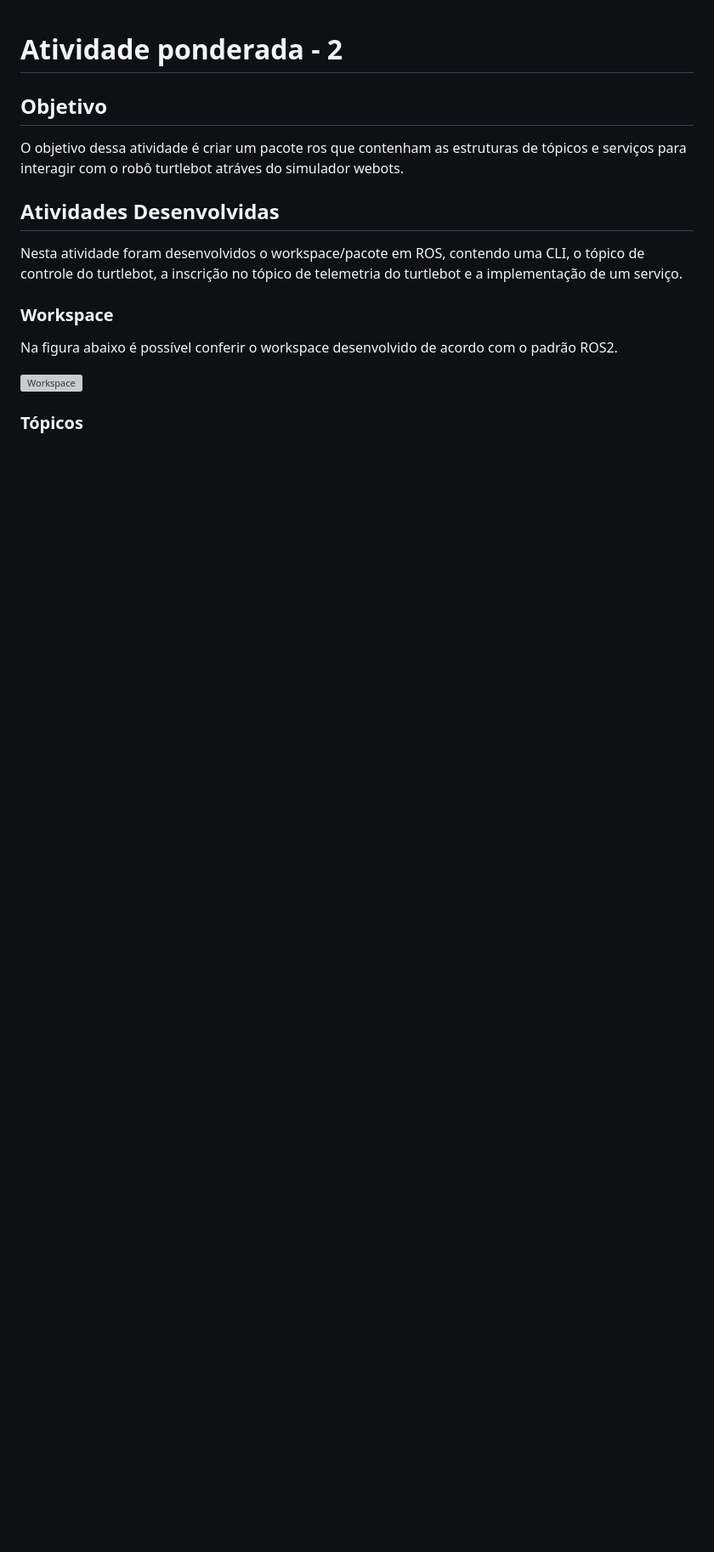
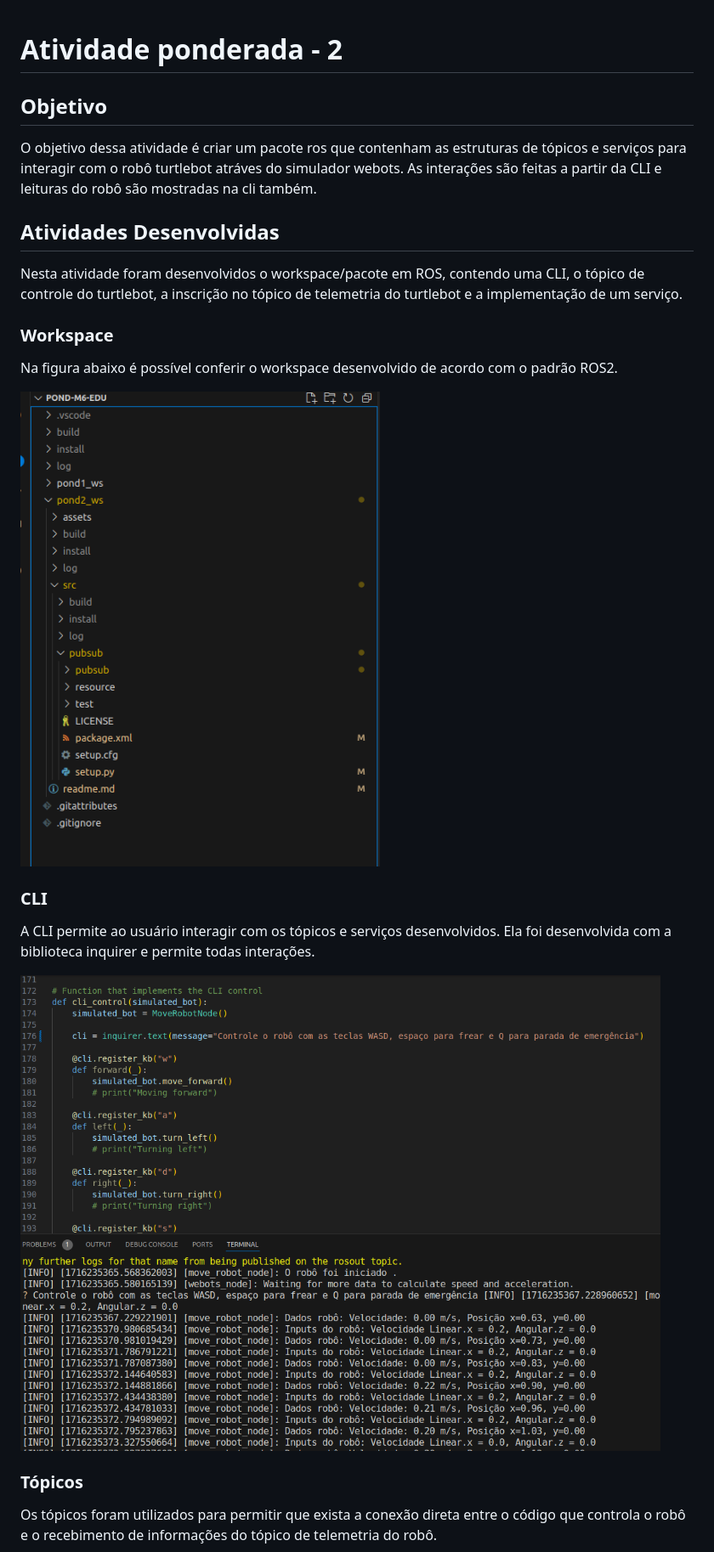
Before and after one commit to edu-porto/POND-M6-EDU, a Markdown page: pond2_ws/readme.md, the part around the change printed below. Shown: that part at 85% size. Drawn GitHub-style; pictures changed too: pond2_ws/assets/cli.png (added), pond2_ws/assets/workspace.png (added); blank space fills up the shorter version; grey boxes are pictures that could not be loaded.

```diff
--- a/pond2_ws/readme.md
+++ b/pond2_ws/readme.md
@@ -1,7 +1,7 @@
 # Atividade ponderada - 2
 
 ## Objetivo
-O objetivo dessa atividade é criar um pacote ros que contenham as estruturas de tópicos e serviços para interagir com o robô turtlebot atráves do simulador webots.
+O objetivo dessa atividade é criar um pacote ros que contenham as estruturas de tópicos e serviços para interagir com o robô turtlebot atráves do simulador webots. As interações são feitas a partir da CLI e leituras do robô são mostradas na cli também.
 
 ## Atividades Desenvolvidas
 
@@ -14,6 +14,12 @@ Na figura abaixo é possível conferir o workspace desenvolvido de acordo com o
 
    ![Workspace ](./assets/workspace.png)
 
+### CLI
+A CLI permite ao usuário interagir com os tópicos e serviços desenvolvidos. Ela foi desenvolvida com a biblioteca inquirer e permite todas interações.
+
+   ![CLI ](./assets/cli.png)
+
 
 ### Tópicos
+Os tópicos foram utilizados para permitir que exista a conexão direta entre o código que controla o robô e o recebimento de informações do tópico de telemetria do robô.
 
```
Also changed, not shown: other parts of pond2_ws/readme.md (+48 -17 lines), pond2_ws/assets/movement.png (added), pond2_ws/assets/odom.png (added), pond2_ws/assets/service.png (added), pond2_ws/assets/topico.png (added), 4 other files.
